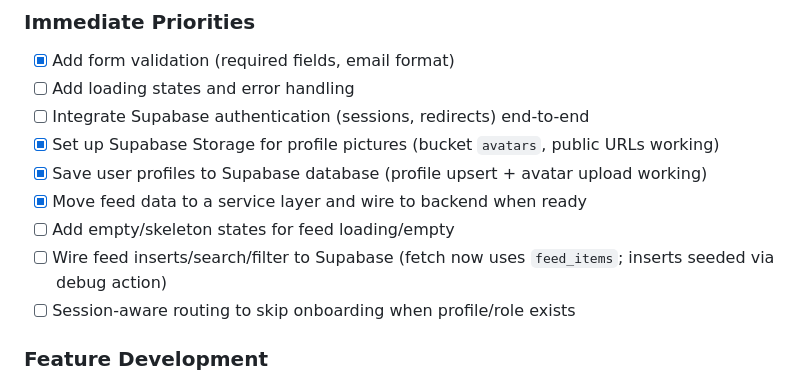
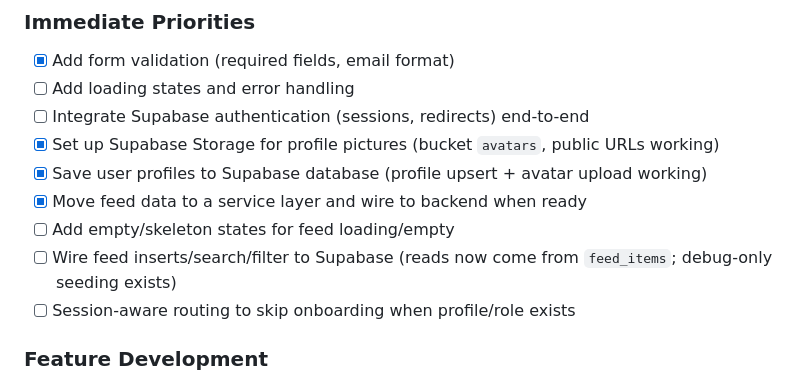
Before and after one commit to plasmidnetwork/startupper, a Markdown page: README.md, the part around the change. Drawn GitHub-style.

```diff
--- a/README.md
+++ b/README.md
@@ -250,7 +250,7 @@ FeedScreen
 - [x] Save user profiles to Supabase database (profile upsert + avatar upload working)
 - [x] Move feed data to a service layer and wire to backend when ready
 - [ ] Add empty/skeleton states for feed loading/empty
-- [ ] Wire feed inserts/search/filter to Supabase (fetch now uses `feed_items`; inserts seeded via debug action)
+- [ ] Wire feed inserts/search/filter to Supabase (reads now come from `feed_items`; debug-only seeding exists)
 - [ ] Session-aware routing to skip onboarding when profile/role exists
 
 ### Feature Development
```
